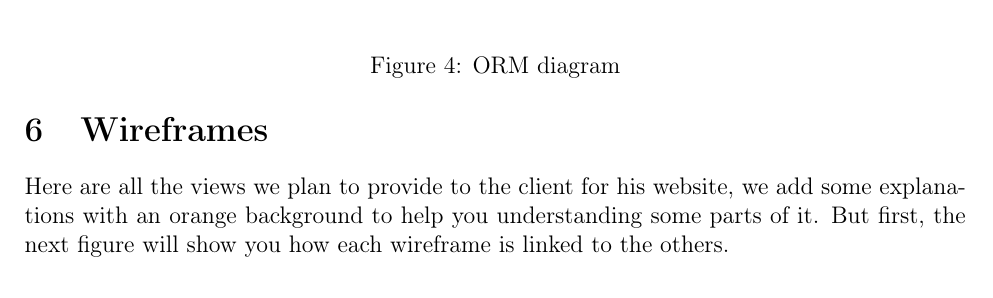
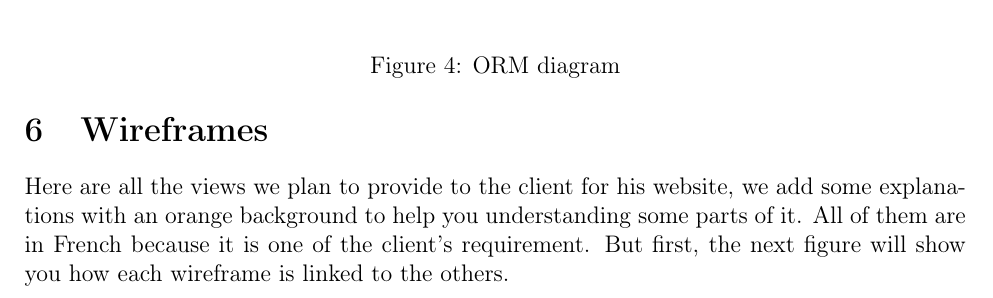
Before and after one commit to fthuin/software_engineering_project, a LaTeX document (LaTeX/report2/Main.tex, which reads LaTeX/report2/wireframes.tex): part of page 8 of 26, cut so that both start at the same text. Compiled offline with pdfLaTeX.

Commit message:
ajout de la raison du francais dans wireframe

```diff
--- a/LaTeX/report2/wireframes.tex
+++ b/LaTeX/report2/wireframes.tex
@@ -3,7 +3,8 @@
 
 Here are all the views we plan to provide to the client for his website, we
 add some explanations with an orange background to help you understanding
-some parts of it. But first, the next figure will show you how each wireframe is
+some parts of it. All of them are in French because it is one of the
+client's requirement. But first, the next figure will show you how each wireframe is
 linked to the others.
 
 \begin{figure}[!ht]
```
